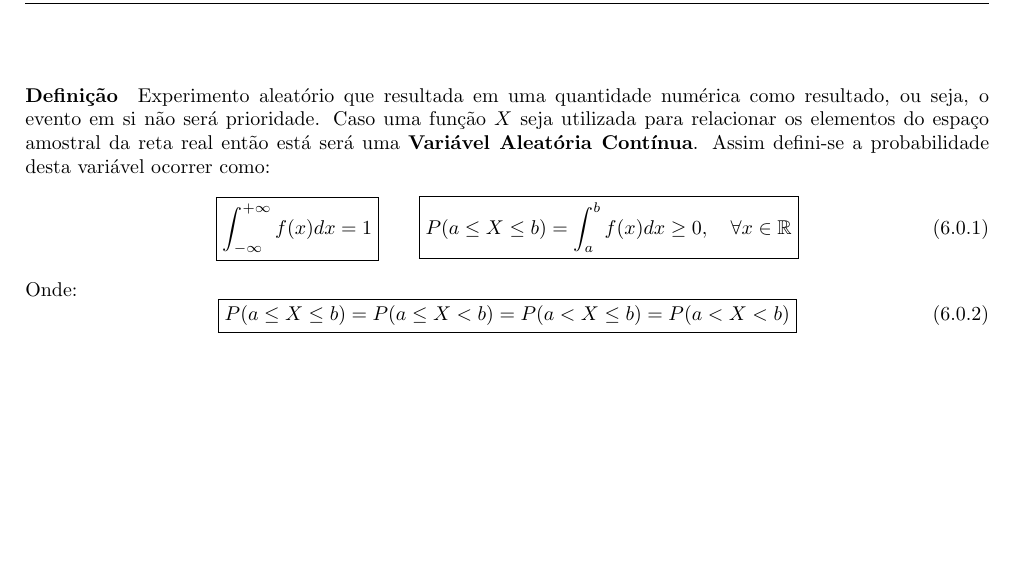
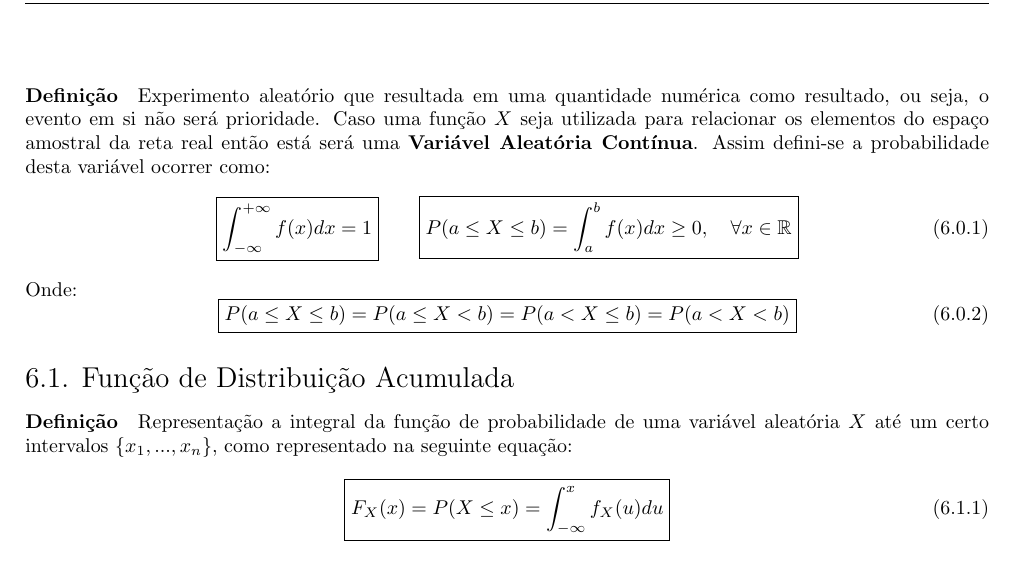
Before and after one commit to tr0fin0/classes_unicamp, a LaTeX document (me414/me414.tex): part of page 16 of 16, cut so that both start at the same text, the shorter picture padded with empty space. Compiled offline with pdfLaTeX.

Commit message:
:construction: add Função de Distribuição Acumulada subsection

```diff
--- a/me414/me414.tex
+++ b/me414/me414.tex
@@ -1013,4 +1013,13 @@
                     P(a < X < b)
                 }
             \end{equation}
+
+        \subsection{Função de Distribuição Acumulada}
+            \paragraph{Definição}Representação a integral da função de probabilidade de uma variável aleatória $X$ até um certo intervalos $\{x_{1}, ..., x_{n}\}$, como representado na seguinte equação:
+                \begin{equation}
+                    \boxed{
+                        F_{X}(x) = P(X \le x) =
+                        \int_{-\infty}^{x} f_{X}(u)du
+                    }
+                \end{equation}
 \end{document}
```
